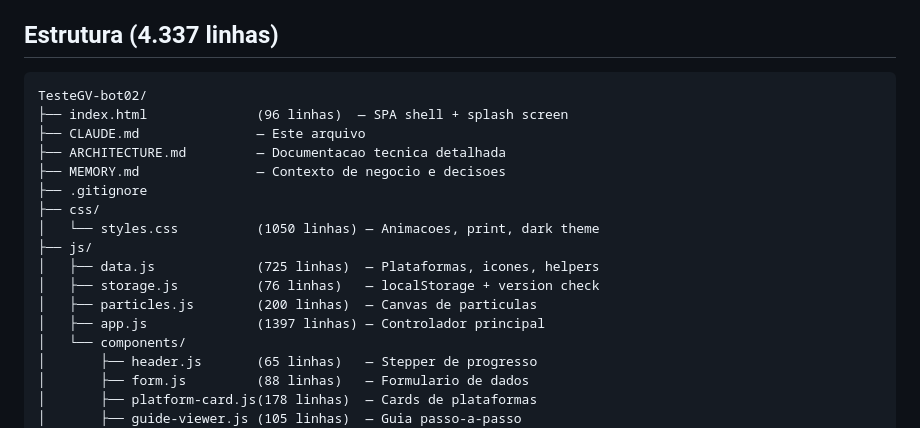
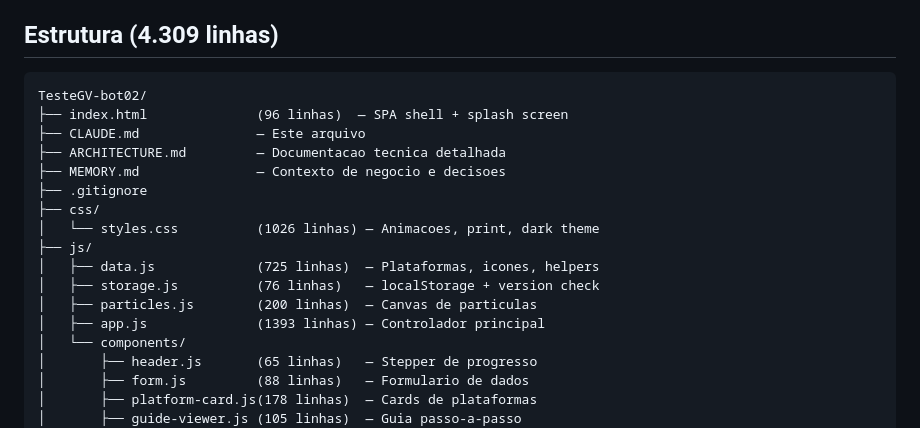
Before and after one commit to xghruond/TesteGV-bot02, a Markdown page: TesteGV-bot02/CLAUDE.md, the part around the change. Rendered like a GitHub page.

Commit message:
docs: corrigir line counts no CLAUDE.md (4309 linhas)

````diff
--- a/TesteGV-bot02/CLAUDE.md
+++ b/TesteGV-bot02/CLAUDE.md
@@ -24,7 +24,7 @@ SPA que guia novos funcionarios de multinacional na criacao de contas Gmail, Ins
 - **Caminhos git**: usar relativos a `C:\` (ex: `git add TesteGV-bot02/js/app.js`)
 - **Commits**: em portugues, prefixos feat/fix/chore
 
-## Estrutura (4.337 linhas)
+## Estrutura (4.309 linhas)
 ```
 TesteGV-bot02/
 ├── index.html              (96 linhas)  — SPA shell + splash screen
@@ -33,12 +33,12 @@ TesteGV-bot02/
 ├── MEMORY.md               — Contexto de negocio e decisoes
 ├── .gitignore
 ├── css/
-│   └── styles.css          (1050 linhas) — Animacoes, print, dark theme
+│   └── styles.css          (1026 linhas) — Animacoes, print, dark theme
 ├── js/
 │   ├── data.js             (725 linhas)  — Plataformas, icones, helpers
 │   ├── storage.js          (76 linhas)   — localStorage + version check
 │   ├── particles.js        (200 linhas)  — Canvas de particulas
-│   ├── app.js              (1397 linhas) — Controlador principal
+│   ├── app.js              (1393 linhas) — Controlador principal
 │   └── components/
 │       ├── header.js       (65 linhas)   — Stepper de progresso
 │       ├── form.js         (88 linhas)   — Formulario de dados
````
